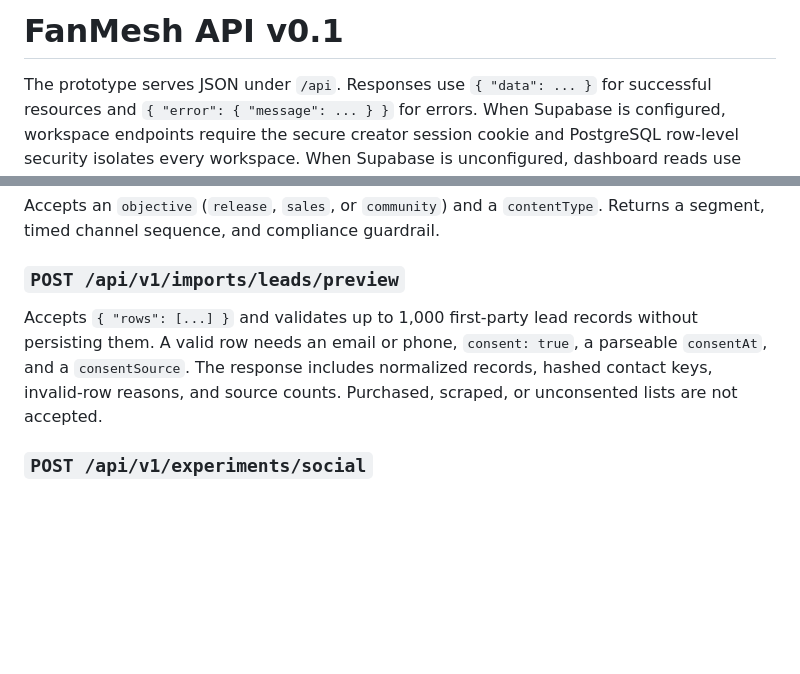
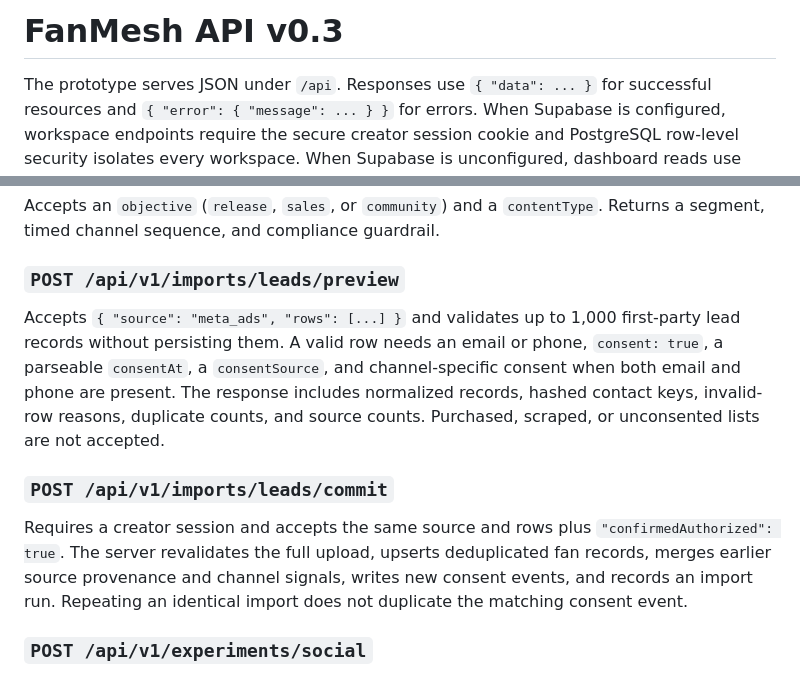
Before and after one commit to officialemoji95-hub/Fanmesh, a Markdown page: docs/API.md, 2 parts joined by grey strips. Drawn GitHub-style; blank space fills up the shorter version.

Commit message:
Document authorized audience imports

```diff
--- a/docs/API.md
+++ b/docs/API.md
@@ -1,4 +1,4 @@
-# FanMesh API v0.1
+# FanMesh API v0.3
 
 The prototype serves JSON under `/api`. Responses use `{ "data": ... }` for successful resources and `{ "error": { "message": ... } }` for errors. When Supabase is configured, workspace endpoints require the secure creator session cookie and PostgreSQL row-level security isolates every workspace. When Supabase is unconfigured, dashboard reads use clearly labeled demo data.
 
@@ -59,7 +59,11 @@ Accepts an `objective` (`release`, `sales`, or `community`) and a `contentType`.
 
 ### `POST /api/v1/imports/leads/preview`
 
-Accepts `{ "rows": [...] }` and validates up to 1,000 first-party lead records without persisting them. A valid row needs an email or phone, `consent: true`, a parseable `consentAt`, and a `consentSource`. The response includes normalized records, hashed contact keys, invalid-row reasons, and source counts. Purchased, scraped, or unconsented lists are not accepted.
+Accepts `{ "source": "meta_ads", "rows": [...] }` and validates up to 1,000 first-party lead records without persisting them. A valid row needs an email or phone, `consent: true`, a parseable `consentAt`, a `consentSource`, and channel-specific consent when both email and phone are present. The response includes normalized records, hashed contact keys, invalid-row reasons, duplicate counts, and source counts. Purchased, scraped, or unconsented lists are not accepted.
+
+### `POST /api/v1/imports/leads/commit`
+
+Requires a creator session and accepts the same source and rows plus `"confirmedAuthorized": true`. The server revalidates the full upload, upserts deduplicated fan records, merges earlier source provenance and channel signals, writes new consent events, and records an import run. Repeating an identical import does not duplicate the matching consent event.
 
 ### `POST /api/v1/experiments/social`
 
```
Also changed, not shown: docs/AUDIENCE-IMPORT.md (added, +42 -0 lines), docs/SOCIAL-PHASE-1.md (+5 -4 lines).
